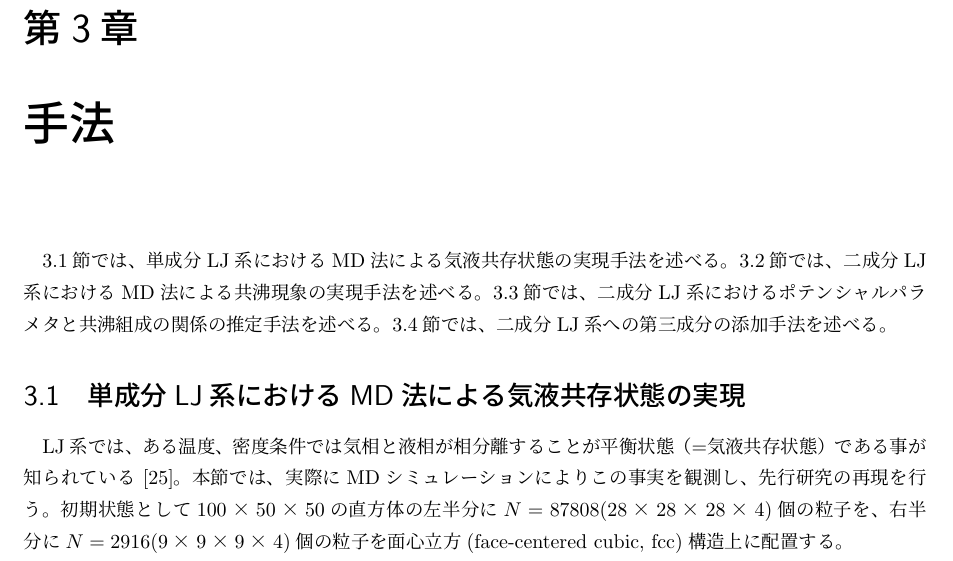
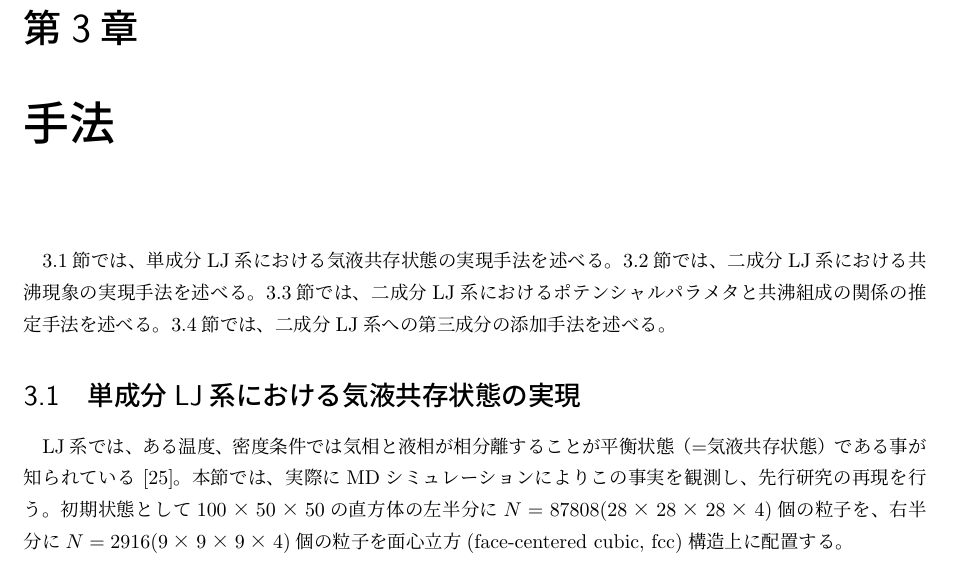
Before and after one commit to bwkw/master-thesis, a LaTeX thesis (thesis.tex): part of page 10 of 16, cut so that both start at the same text. Compiled offline with pLaTeX and dvipdfmx.

Commit message:
:fire: remove: 不要な文字削除

```diff
--- a/thesis.tex
+++ b/thesis.tex
@@ -164,12 +164,12 @@ $r>r_c$でポテンシャルエネルギーが0になっている。
 
 
 \chapter{手法} \label{chap:method}
-\ref{method-sec:mono-component}節では、単成分LJ系におけるMD法による気液共存状態の実現手法を述べる。
-\ref{method-sec:bi-component-azeotrope}節では、二成分LJ系におけるMD法による共沸現象の実現手法を述べる。
+\ref{method-sec:mono-component}節では、単成分LJ系における気液共存状態の実現手法を述べる。
+\ref{method-sec:bi-component-azeotrope}節では、二成分LJ系における共沸現象の実現手法を述べる。
 \ref{method-sec:bi-component-potential-ratio}節では、二成分LJ系におけるポテンシャルパラメタと共沸組成の関係の推定手法を述べる。
 \ref{method-sec:bi-component-addition-of-3rd-component}節では、二成分LJ系への第三成分の添加手法を述べる。
 
-\section{単成分LJ系におけるMD法による気液共存状態の実現} \label{method-sec:mono-component}
+\section{単成分LJ系における気液共存状態の実現} \label{method-sec:mono-component}
 LJ系では、ある温度、密度条件では気相と液相が相分離することが平衡状態（=気液共存状態）である事が知られている\cite{gas-liquid-equilibrium}。本節では、実際にMDシミュレーションによりこの事実を観測し、先行研究の再現を行う。
 初期状態として$100×50×50$の直方体の左半分に$N=87808(28×28×28×4)$個の粒子を、右半分に$N=2916(9×9×9×4)$個の粒子を面心立方(face-centered cubic, fcc)構造上に配置する。
 
```
Also changed, not shown: thesis.tex (2 more changed lines).
